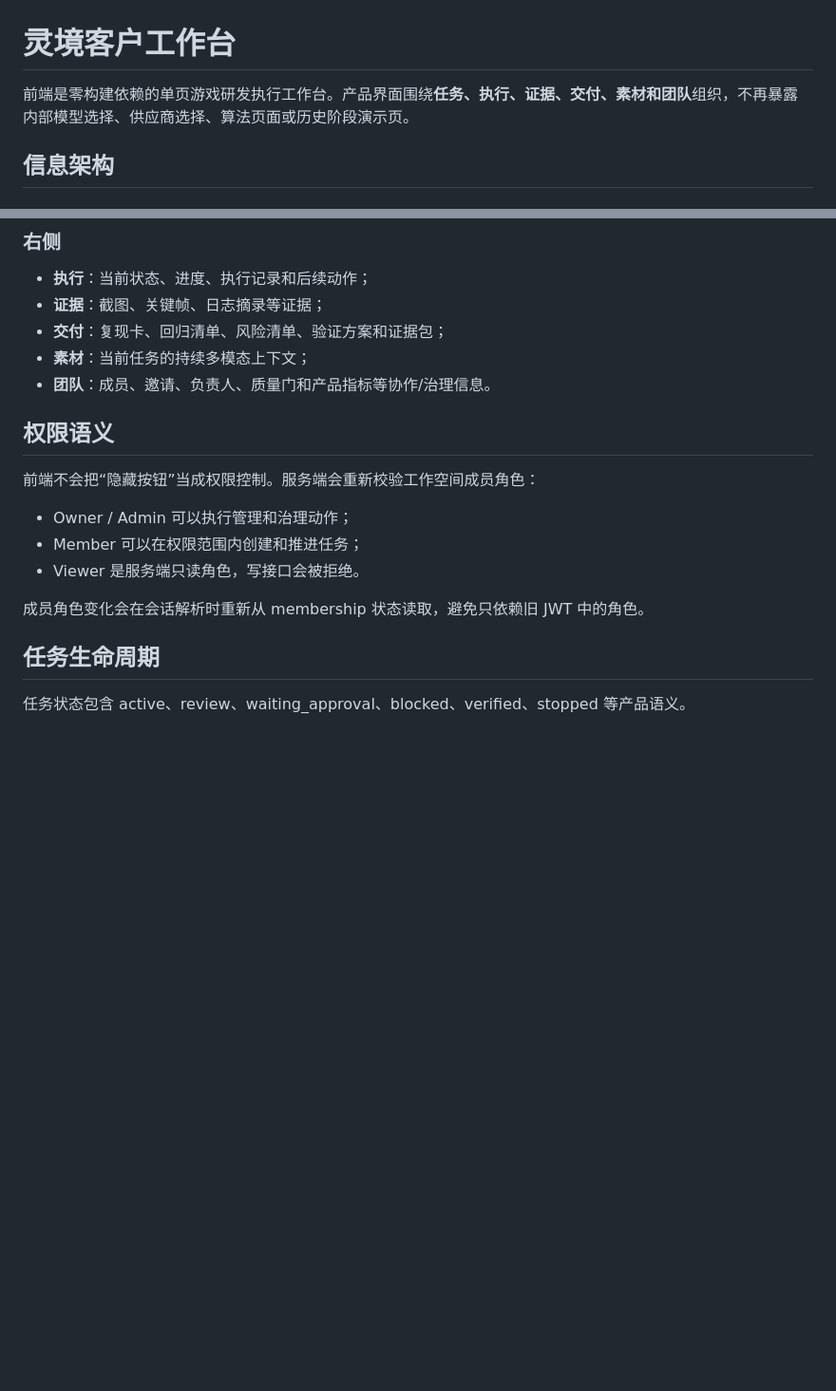
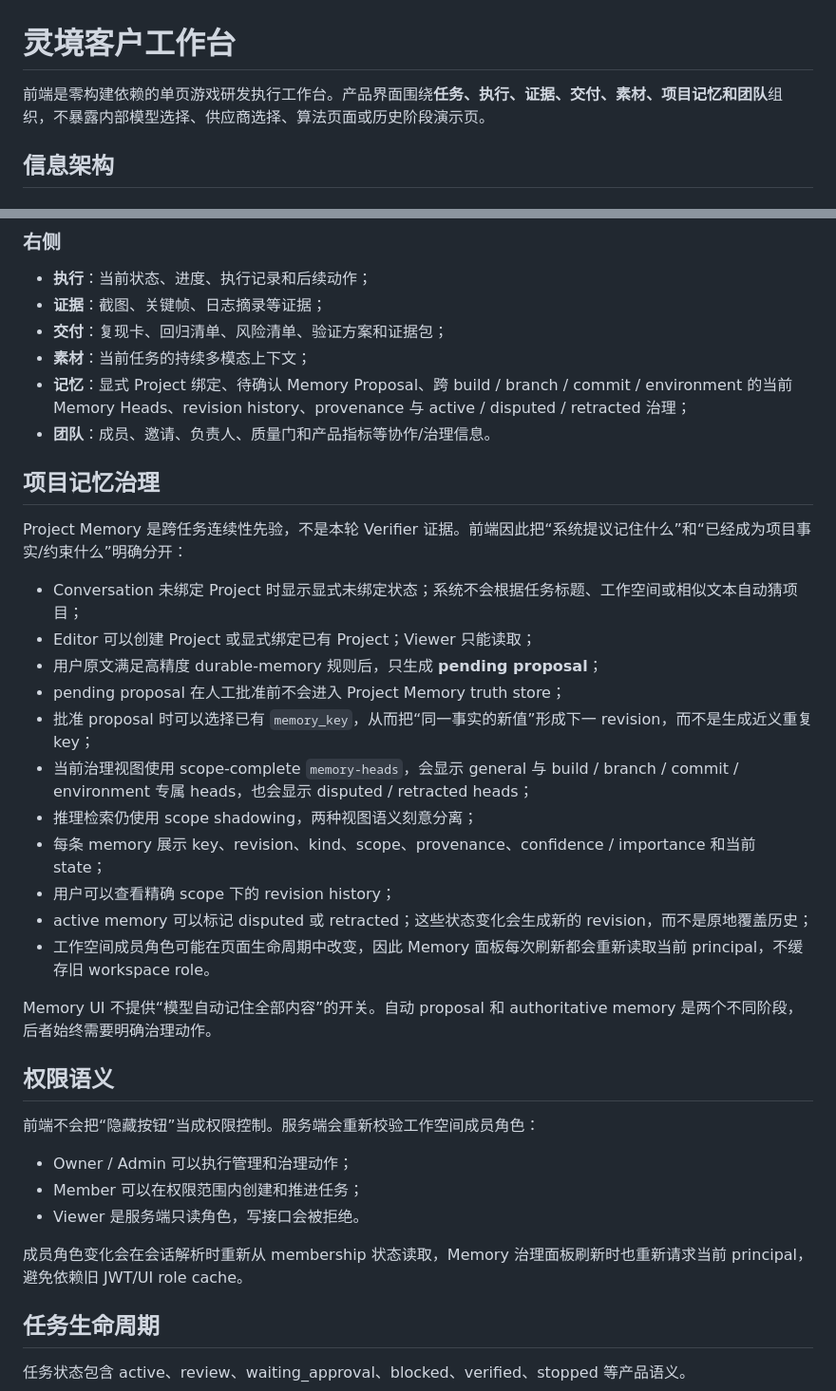
Before and after one commit to jiaweine/lingjing-game-studio, a Markdown page: docs/FRONTEND.md, 2 parts joined by grey strips. Shown at 95% size. Rendered like a GitHub page; blank space fills up the shorter version.

Commit message:
Document governed Project Memory workspace UI

```diff
--- a/docs/FRONTEND.md
+++ b/docs/FRONTEND.md
@@ -1,6 +1,6 @@
 # 灵境客户工作台
 
-前端是零构建依赖的单页游戏研发执行工作台。产品界面围绕**任务、执行、证据、交付、素材和团队**组织，不再暴露内部模型选择、供应商选择、算法页面或历史阶段演示页。
+前端是零构建依赖的单页游戏研发执行工作台。产品界面围绕**任务、执行、证据、交付、素材、项目记忆和团队**组织，不暴露内部模型选择、供应商选择、算法页面或历史阶段演示页。
 
 ## 信息架构
 
@@ -33,7 +33,26 @@
 - **证据**：截图、关键帧、日志摘录等证据；
 - **交付**：复现卡、回归清单、风险清单、验证方案和证据包；
 - **素材**：当前任务的持续多模态上下文；
+- **记忆**：显式 Project 绑定、待确认 Memory Proposal、跨 build / branch / commit / environment 的当前 Memory Heads、revision history、provenance 与 active / disputed / retracted 治理；
 - **团队**：成员、邀请、负责人、质量门和产品指标等协作/治理信息。
+
+## 项目记忆治理
+
+Project Memory 是跨任务连续性先验，不是本轮 Verifier 证据。前端因此把“系统提议记住什么”和“已经成为项目事实/约束什么”明确分开：
+
+- Conversation 未绑定 Project 时显示显式未绑定状态；系统不会根据任务标题、工作空间或相似文本自动猜项目；
+- Editor 可以创建 Project 或显式绑定已有 Project；Viewer 只能读取；
+- 用户原文满足高精度 durable-memory 规则后，只生成 **pending proposal**；
+- pending proposal 在人工批准前不会进入 Project Memory truth store；
+- 批准 proposal 时可以选择已有 `memory_key`，从而把“同一事实的新值”形成下一 revision，而不是生成近义重复 key；
+- 当前治理视图使用 scope-complete `memory-heads`，会显示 general 与 build / branch / commit / environment 专属 heads，也会显示 disputed / retracted heads；
+- 推理检索仍使用 scope shadowing，两种视图语义刻意分离；
+- 每条 memory 展示 key、revision、kind、scope、provenance、confidence / importance 和当前 state；
+- 用户可以查看精确 scope 下的 revision history；
+- active memory 可以标记 disputed 或 retracted；这些状态变化会生成新的 revision，而不是原地覆盖历史；
+- 工作空间成员角色可能在页面生命周期中改变，因此 Memory 面板每次刷新都会重新读取当前 principal，不缓存旧 workspace role。
+
+Memory UI 不提供“模型自动记住全部内容”的开关。自动 proposal 和 authoritative memory 是两个不同阶段，后者始终需要明确治理动作。
 
 ## 权限语义
 
@@ -43,7 +62,7 @@
 - Member 可以在权限范围内创建和推进任务；
 - Viewer 是服务端只读角色，写接口会被拒绝。
 
-成员角色变化会在会话解析时重新从 membership 状态读取，避免只依赖旧 JWT 中的角色。
+成员角色变化会在会话解析时重新从 membership 状态读取，Memory 治理面板刷新时也重新请求当前 principal，避免依赖旧 JWT/UI role cache。
 
 ## 任务生命周期
 
```
Also changed, not shown: other parts of docs/FRONTEND.md (+13 -3 lines).
